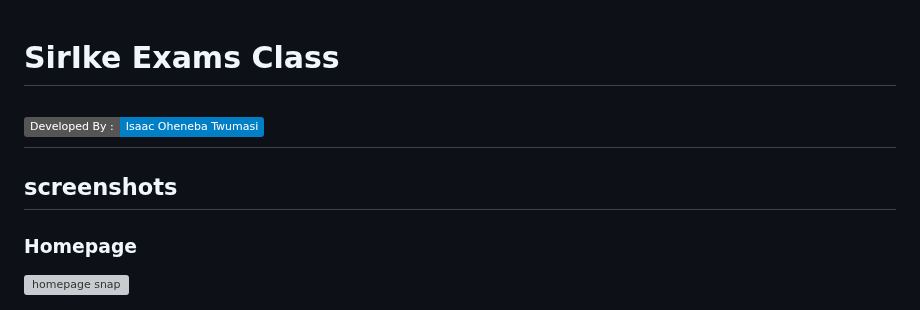
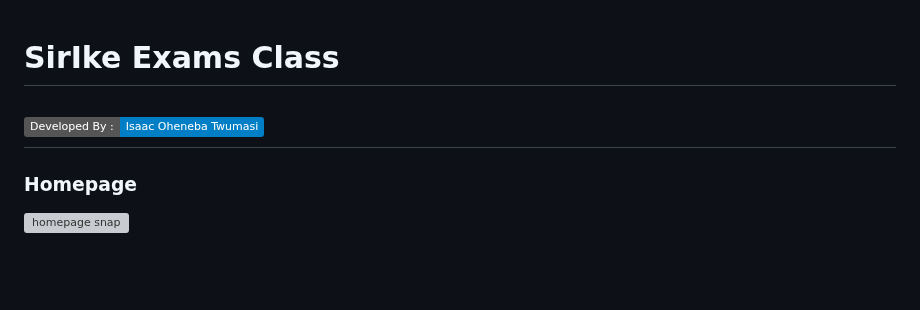
Before and after one commit to SirIke-ExamsGh/sirike-examsgh.github.io, a Markdown page: README.md, the part around the change. Rendered like a GitHub page; badges without logos; blank space fills up the shorter version; grey boxes are pictures that could not be loaded.

```diff
--- a/README.md
+++ b/README.md
@@ -1,7 +1,6 @@
 # SirIke Exams Class
 ![developer](https://img.shields.io/badge/Developed%20By%20%3A-Isaac%20Oheneba%20Twumasi-blue)
 ---
-## screenshots
 ### Homepage
 ![homepage snap](https://github.com/sumitkumar1503/onlinequiz/blob/master/static/screenshots/homepage.png?raw=true)
 ### Admin Dashboard
```
